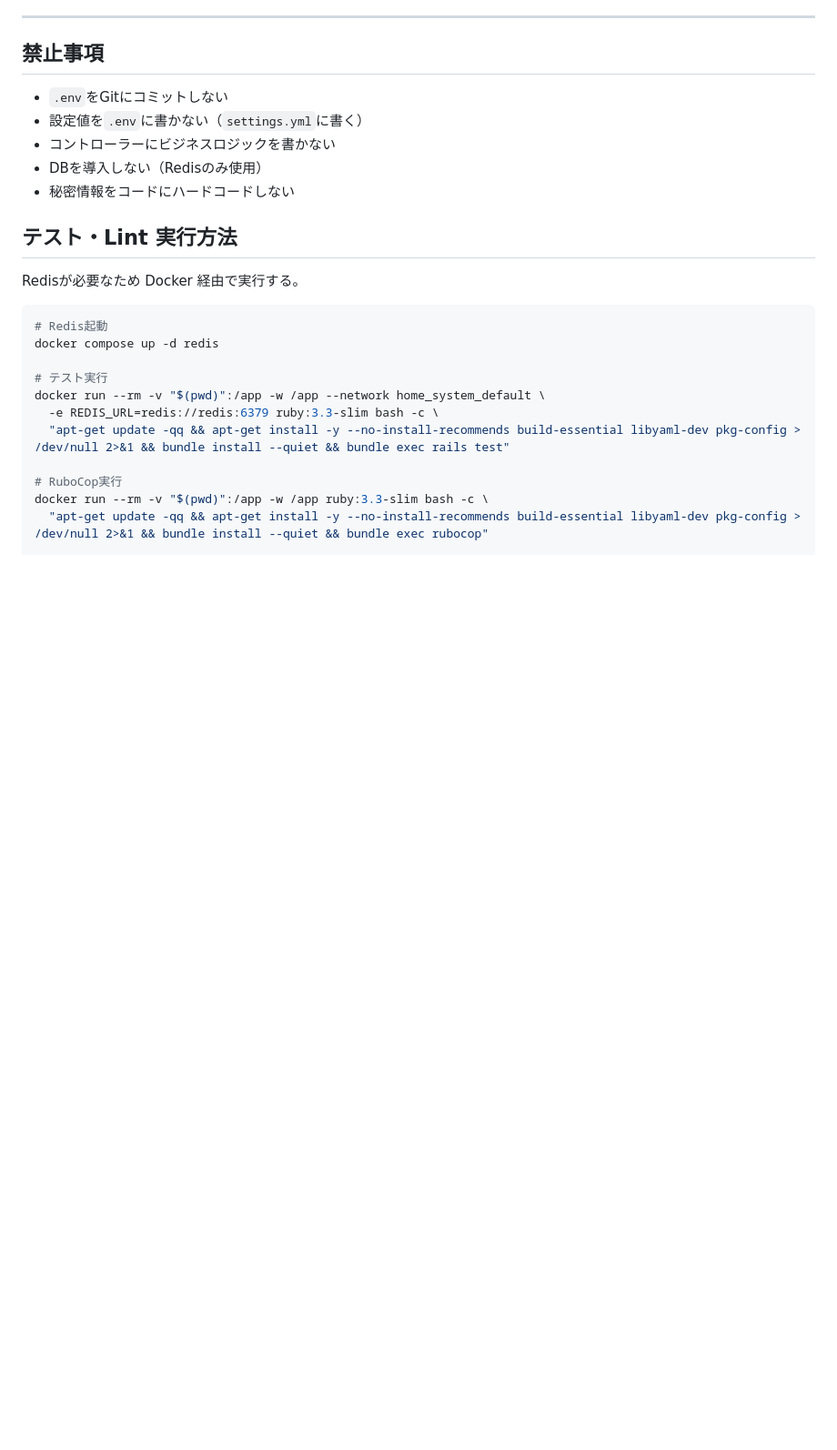
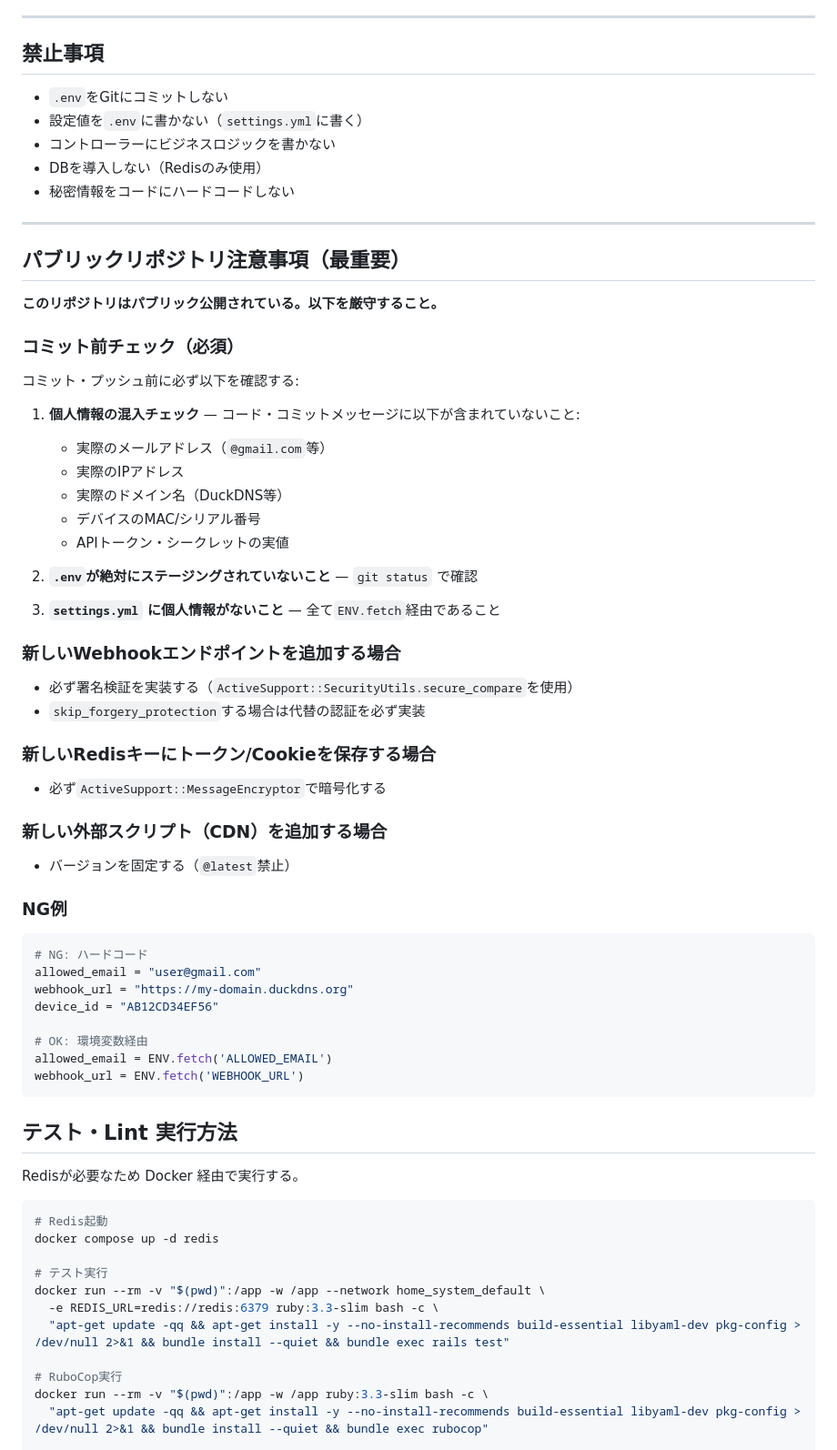
Before and after one commit to syeimee/home_system, a Markdown page: CLAUDE.md, the part around the change. Shown at 91% size. Drawn GitHub-style; blank space fills up the shorter version.

Commit message:
Add public repository security guidelines to CLAUDE.md
- Pre-commit checklist for personal info, secrets, .env
- Webhook signature verification requirement
- Redis token encryption requirement
- CDN version pinning requirement
- NG/OK examples

Co-Authored-By: Claude Opus 4.6 (1M context) <noreply@anthropic.com>

````diff
--- a/CLAUDE.md
+++ b/CLAUDE.md
@@ -69,6 +69,48 @@ Settings[:switchbot][:devices]
 - DBを導入しない（Redisのみ使用）
 - 秘密情報をコードにハードコードしない
 
+---
+
+## パブリックリポジトリ注意事項（最重要）
+
+**このリポジトリはパブリック公開されている。以下を厳守すること。**
+
+### コミット前チェック（必須）
+コミット・プッシュ前に必ず以下を確認する:
+
+1. **個人情報の混入チェック** — コード・コミットメッセージに以下が含まれていないこと:
+   - 実際のメールアドレス（`@gmail.com`等）
+   - 実際のIPアドレス
+   - 実際のドメイン名（DuckDNS等）
+   - デバイスのMAC/シリアル番号
+   - APIトークン・シークレットの実値
+
+2. **`.env`が絶対にステージングされていないこと** — `git status` で確認
+
+3. **`settings.yml` に個人情報がないこと** — 全て`ENV.fetch`経由であること
+
+### 新しいWebhookエンドポイントを追加する場合
+- 必ず署名検証を実装する（`ActiveSupport::SecurityUtils.secure_compare`を使用）
+- `skip_forgery_protection`する場合は代替の認証を必ず実装
+
+### 新しいRedisキーにトークン/Cookieを保存する場合
+- 必ず`ActiveSupport::MessageEncryptor`で暗号化する
+
+### 新しい外部スクリプト（CDN）を追加する場合
+- バージョンを固定する（`@latest`禁止）
+
+### NG例
+```ruby
+# NG: ハードコード
+allowed_email = "user@gmail.com"
+webhook_url = "https://my-domain.duckdns.org"
+device_id = "AB12CD34EF56"
+
+# OK: 環境変数経由
+allowed_email = ENV.fetch('ALLOWED_EMAIL')
+webhook_url = ENV.fetch('WEBHOOK_URL')
+```
+
 ## テスト・Lint 実行方法
 
 Redisが必要なため Docker 経由で実行する。
````
